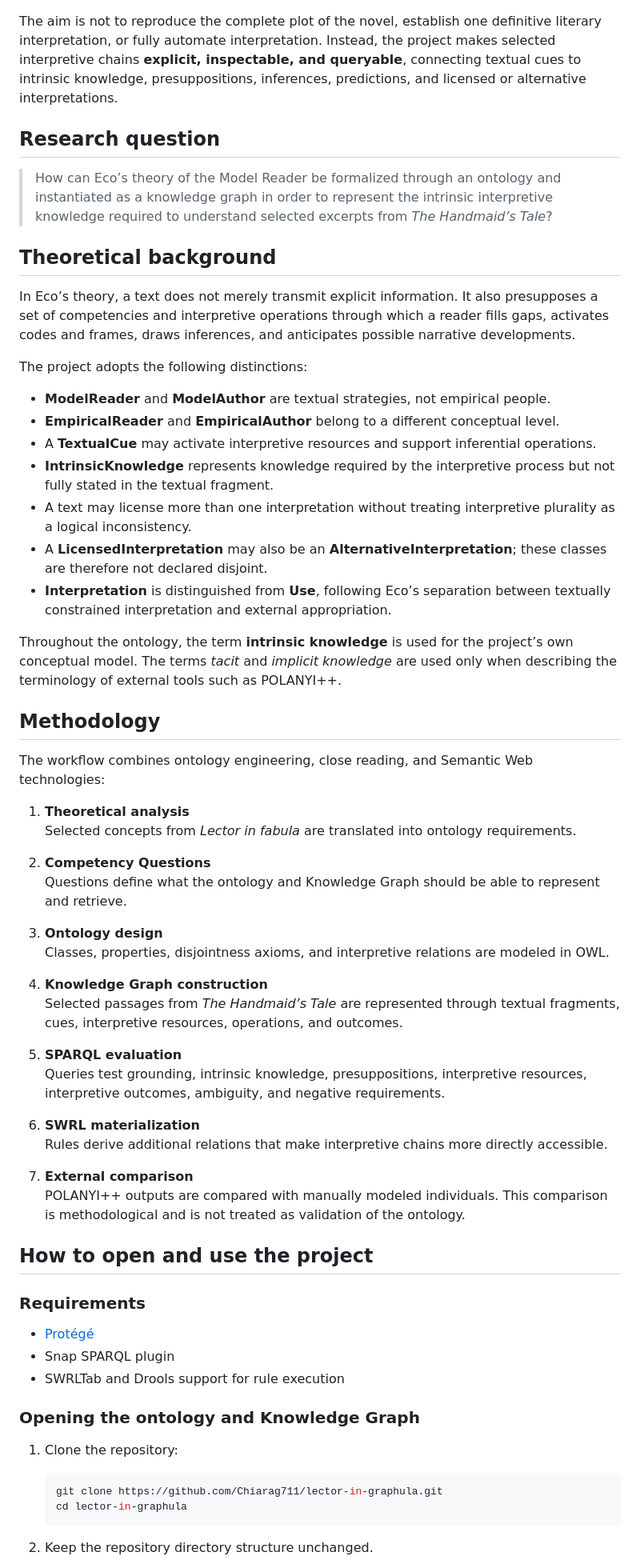
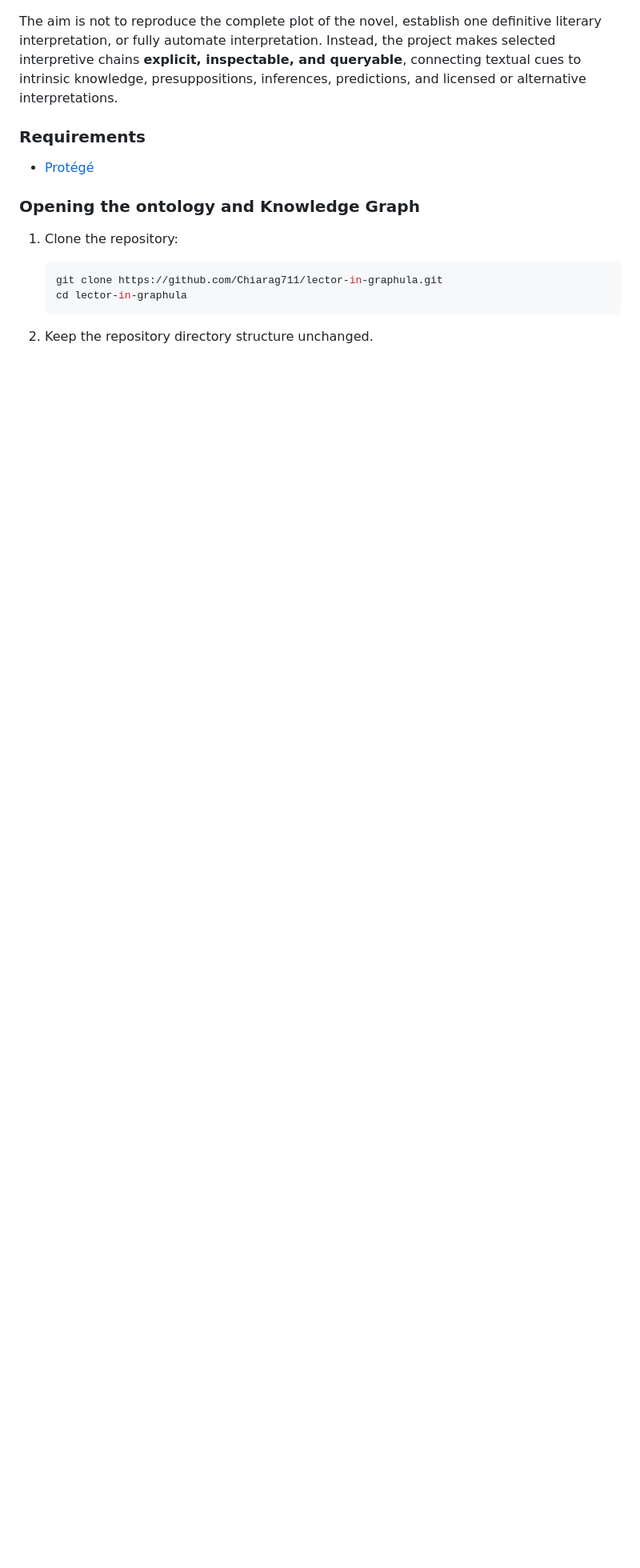
Before and after one commit to Chiarag711/lector-in-graphula, a Markdown page: README.md, the part around one of its changes. Shown at 80% size. Rendered like a GitHub page; blank space fills up the shorter version.

```diff
--- a/README.md
+++ b/README.md
@@ -11,58 +11,9 @@ The project separates two semantic layers:
 
 The aim is not to reproduce the complete plot of the novel, establish one definitive literary interpretation, or fully automate interpretation. Instead, the project makes selected interpretive chains **explicit, inspectable, and queryable**, connecting textual cues to intrinsic knowledge, presuppositions, inferences, predictions, and licensed or alternative interpretations.
 
-## Research question
-
-> How can Eco’s theory of the Model Reader be formalized through an ontology and instantiated as a knowledge graph in order to represent the intrinsic interpretive knowledge required to understand selected excerpts from *The Handmaid’s Tale*?
-
-## Theoretical background
-
-In Eco’s theory, a text does not merely transmit explicit information. It also presupposes a set of competencies and interpretive operations through which a reader fills gaps, activates codes and frames, draws inferences, and anticipates possible narrative developments.
-
-The project adopts the following distinctions:
-
-- **ModelReader** and **ModelAuthor** are textual strategies, not empirical people.
-- **EmpiricalReader** and **EmpiricalAuthor** belong to a different conceptual level.
-- A **TextualCue** may activate interpretive resources and support inferential operations.
-- **IntrinsicKnowledge** represents knowledge required by the interpretive process but not fully stated in the textual fragment.
-- A text may license more than one interpretation without treating interpretive plurality as a logical inconsistency.
-- A **LicensedInterpretation** may also be an **AlternativeInterpretation**; these classes are therefore not declared disjoint.
-- **Interpretation** is distinguished from **Use**, following Eco’s separation between textually constrained interpretation and external appropriation.
-
-Throughout the ontology, the term **intrinsic knowledge** is used for the project’s own conceptual model. The terms *tacit* and *implicit knowledge* are used only when describing the terminology of external tools such as POLANYI++.
-
-## Methodology
-
-The workflow combines ontology engineering, close reading, and Semantic Web technologies:
-
-1. **Theoretical analysis**
-   Selected concepts from *Lector in fabula* are translated into ontology requirements.
-
-2. **Competency Questions**
-   Questions define what the ontology and Knowledge Graph should be able to represent and retrieve.
-
-3. **Ontology design**
-   Classes, properties, disjointness axioms, and interpretive relations are modeled in OWL.
-
-4. **Knowledge Graph construction**
-   Selected passages from *The Handmaid’s Tale* are represented through textual fragments, cues, interpretive resources, operations, and outcomes.
-
-5. **SPARQL evaluation**
-   Queries test grounding, intrinsic knowledge, presuppositions, interpretive resources, interpretive outcomes, ambiguity, and negative requirements.
-
-6. **SWRL materialization**
-   Rules derive additional relations that make interpretive chains more directly accessible.
-
-7. **External comparison**
-   POLANYI++ outputs are compared with manually modeled individuals. This comparison is methodological and is not treated as validation of the ontology.
-
-## How to open and use the project
-
 ### Requirements
 
 - [Protégé](https://protege.stanford.edu/)
-- Snap SPARQL plugin
-- SWRLTab and Drools support for rule execution
 
 ### Opening the ontology and Knowledge Graph
 
```
Also changed, not shown: other parts of README.md (+0 -50 lines).
